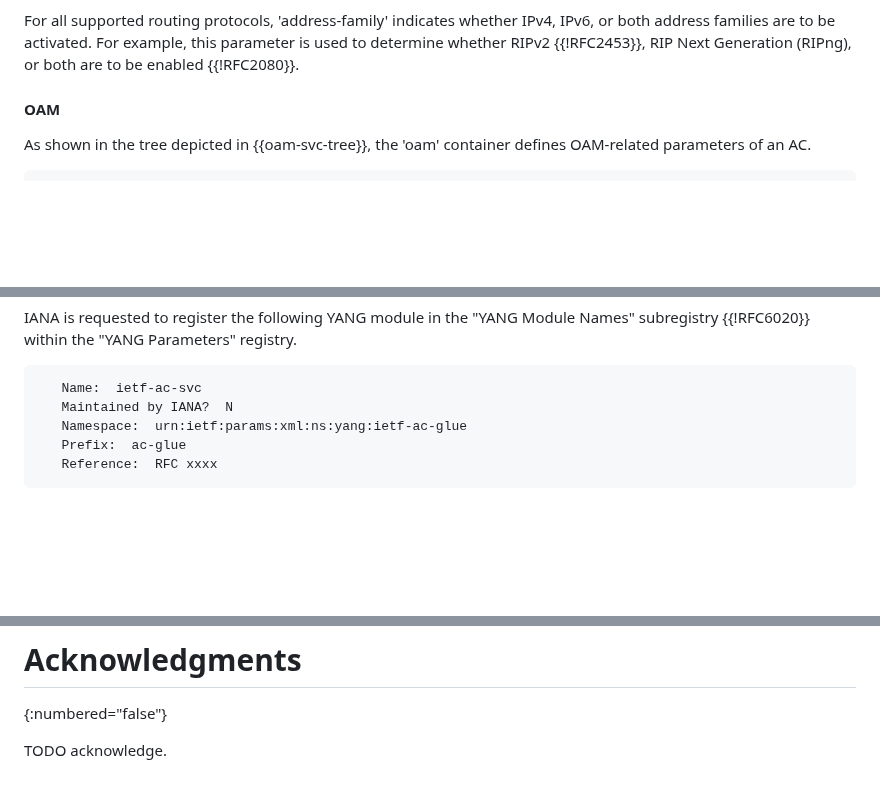
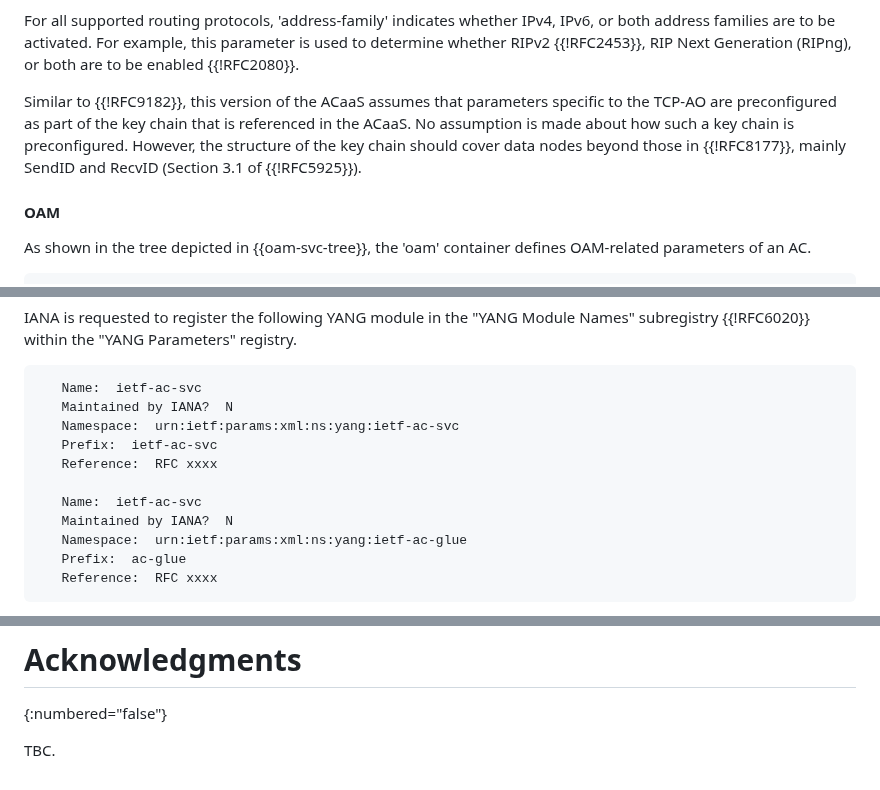
Before and after one commit to robric/attachment-circuit-model, a Markdown page: draft-boro-opsawg-teas-attachment-circuit.md, 3 parts joined by grey strips. Rendered like a GitHub page; blank space fills up the shorter version.

Commit message:
Add a note about TCP-AO

```diff
--- a/draft-boro-opsawg-teas-attachment-circuit.md
+++ b/draft-boro-opsawg-teas-attachment-circuit.md
@@ -579,6 +579,8 @@ The model also supports the Virtual Router Redundancy Protocol (VRRP) {{!RFC5798
 
 For all supported routing protocols, 'address-family' indicates whether IPv4, IPv6, or both address families are to be activated. For example, this parameter is used to determine whether RIPv2 {{!RFC2453}}, RIP Next Generation (RIPng), or both are to be enabled {{!RFC2080}}.
 
+Similar to {{!RFC9182}}, this version of the ACaaS assumes that parameters specific to the TCP-AO are preconfigured as part of the key chain that is referenced in the ACaaS. No assumption is made about how such a key chain is preconfigured. However, the structure of the key chain should cover data nodes beyond those in {{!RFC8177}}, mainly SendID and RecvID (Section 3.1 of {{!RFC5925}}).
+
 
 #### OAM
 
@@ -694,6 +696,12 @@ ACs created using the "ietf-ac-svc" module can be referenced in other modules (e
 ~~~~
    Name:  ietf-ac-svc
    Maintained by IANA?  N
+   Namespace:  urn:ietf:params:xml:ns:yang:ietf-ac-svc
+   Prefix:  ietf-ac-svc
+   Reference:  RFC xxxx
+
+   Name:  ietf-ac-svc
+   Maintained by IANA?  N
    Namespace:  urn:ietf:params:xml:ns:yang:ietf-ac-glue
    Prefix:  ac-glue
    Reference:  RFC xxxx
@@ -711,4 +719,4 @@ ACs created using the "ietf-ac-svc" module can be referenced in other modules (e
 # Acknowledgments
 {:numbered="false"}
 
-TODO acknowledge.
+TBC.
```
Also changed, not shown: other parts of draft-boro-opsawg-teas-attachment-circuit.md (+1 -1 lines).
